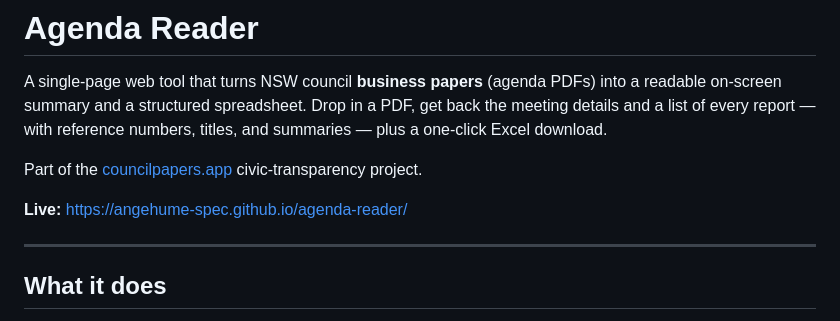
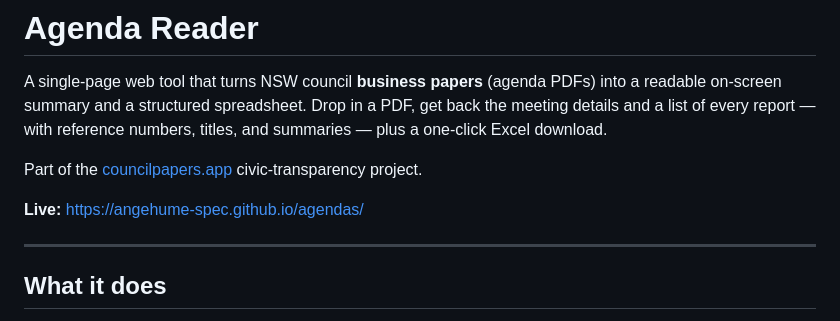
Before and after one commit to angehume-spec/agendas, a Markdown page: README.md, the part around the change. GitHub-like rendering.

Commit message:
Update README.md
Updated GitHub page

```diff
--- a/README.md
+++ b/README.md
@@ -4,7 +4,9 @@ A single-page web tool that turns NSW council **business papers** (agenda PDFs)
 
 Part of the [councilpapers.app](https://councilpapers.app) civic-transparency project.
 
-**Live:** https://angehume-spec.github.io/agenda-reader/
+**Live:**
+https://angehume-spec.github.io/agendas/
+
 
 ---
 
```
